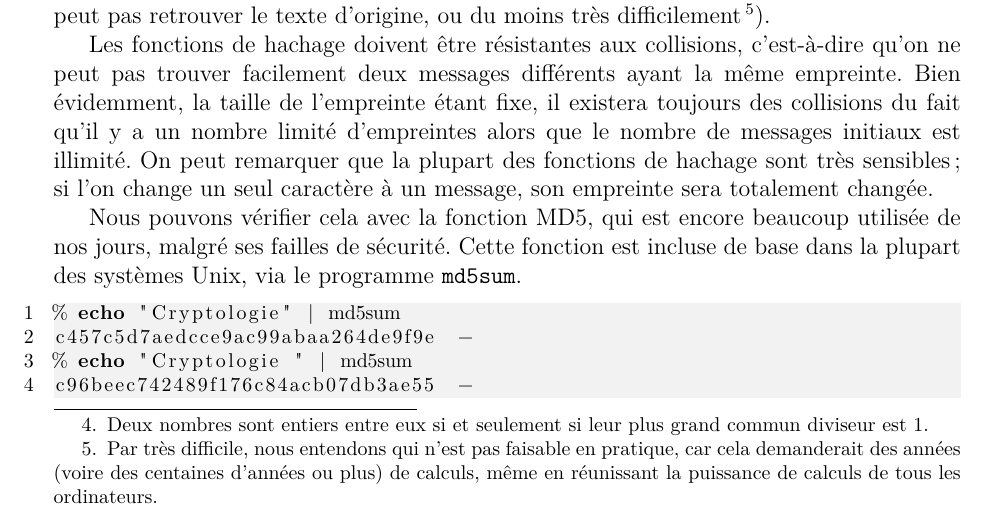
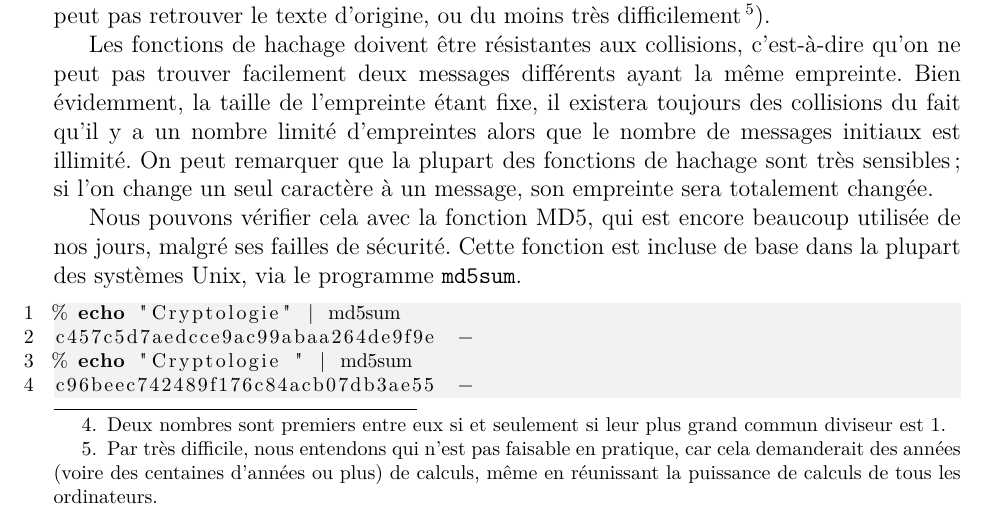
Before and after one commit to acieroid/tfe-crypto, a LaTeX book (texte/main.tex, which reads texte/contenu/asymetrique.tex): part of page 23 of 46, cut so that both start at the same text. Compiled offline with pdfLaTeX.

Commit message:
Erreur dans la def. de deux nombres premiers

```diff
--- a/texte/contenu/asymetrique.tex
+++ b/texte/contenu/asymetrique.tex
@@ -81,7 +81,7 @@ un nombre qui est le produit de deux très grands nombres premiers.
 RSA se base donc sur le choix de deux nombres premiers, que nous
 nommerons $p$ et $q$.
 La clé publique est le couple $(e,n)$ tel que $n = p q$ et $e$ est
-premier\footnote{Deux nombres sont entiers
+premier\footnote{Deux nombres sont premiers
 entre eux si et seulement si leur plus grand commun diviseur est 1.}avec $(p-1) (q-1)$.
 Pour l'encodage, on convertit d'abord notre message en une suite
 d'entiers $M_1, M_2, \dots, M_n$, % TODO parler de l'ascii ?
```
